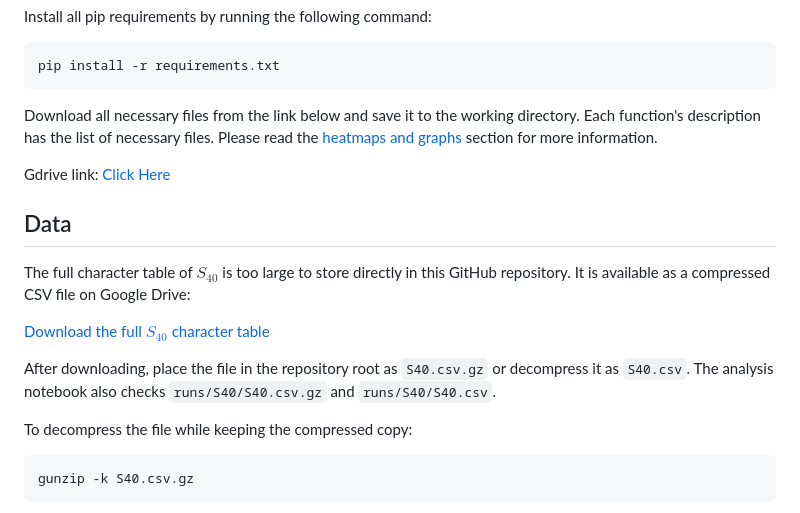
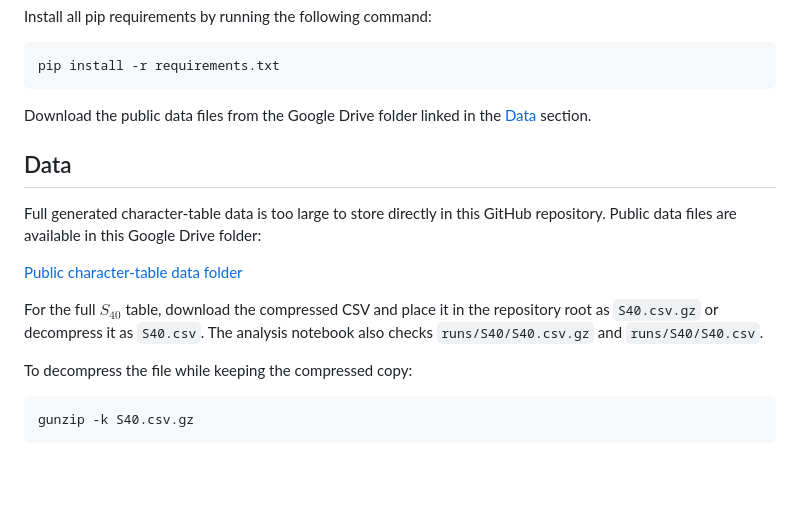
Before and after one commit to TonyZhang2004/Character_Table_of_Symmetric_Groups, a Markdown page: README.md, the part around the change. GitHub-like rendering; blank space fills up the shorter version.

````diff
--- a/README.md
+++ b/README.md
@@ -25,16 +25,14 @@ Install all pip requirements by running the following command:
 pip install -r requirements.txt
 ```
 
-Download all necessary files from the link below and save it to the working directory. Each function's description has the list of necessary files. Please read the [heatmaps and graphs](#heatmaps-and-graphs-char_tablepy) section for more information.
-
-Gdrive link: [Click Here](https://drive.google.com/drive/folders/1J1zih494ypp2f18tC5mQWfqi8FodiMLS)
+Download the public data files from the Google Drive folder linked in the [Data](#data) section.
 
 ## Data
-The full character table of $S_{40}$ is too large to store directly in this GitHub repository. It is available as a compressed CSV file on Google Drive:
+Full generated character-table data is too large to store directly in this GitHub repository. Public data files are available in this Google Drive folder:
 
-[Download the full $S_{40}$ character table](https://drive.google.com/file/d/1Sj2iSKyuB1fJrenbnWyfEMsBybdw6002/view?usp=sharing)
+[Public character-table data folder](https://drive.google.com/drive/folders/1A_DN63jodrUVwPwOMIMrhuG_VJAzheFu?usp=share_link)
 
-After downloading, place the file in the repository root as `S40.csv.gz` or decompress it as `S40.csv`. The analysis notebook also checks `runs/S40/S40.csv.gz` and `runs/S40/S40.csv`.
+For the full $S_{40}$ table, download the compressed CSV and place it in the repository root as `S40.csv.gz` or decompress it as `S40.csv`. The analysis notebook also checks `runs/S40/S40.csv.gz` and `runs/S40/S40.csv`.
 
 To decompress the file while keeping the compressed copy:
 ```
````
